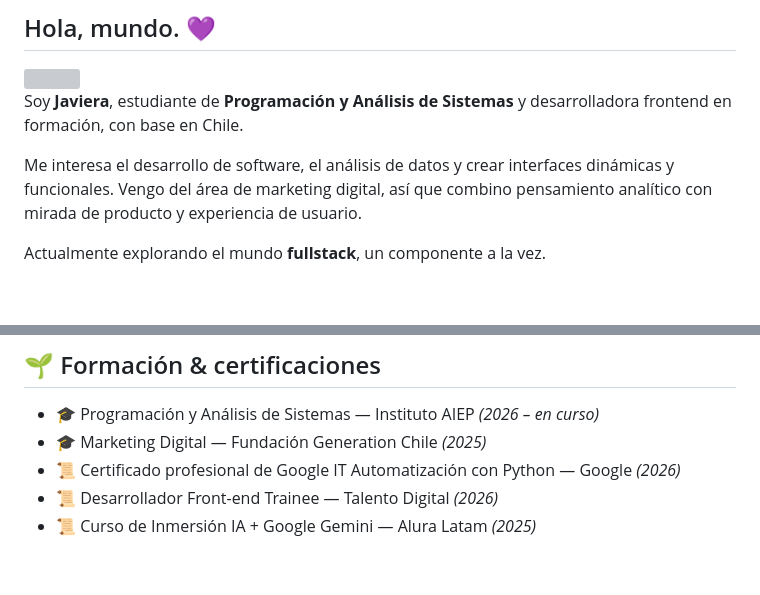
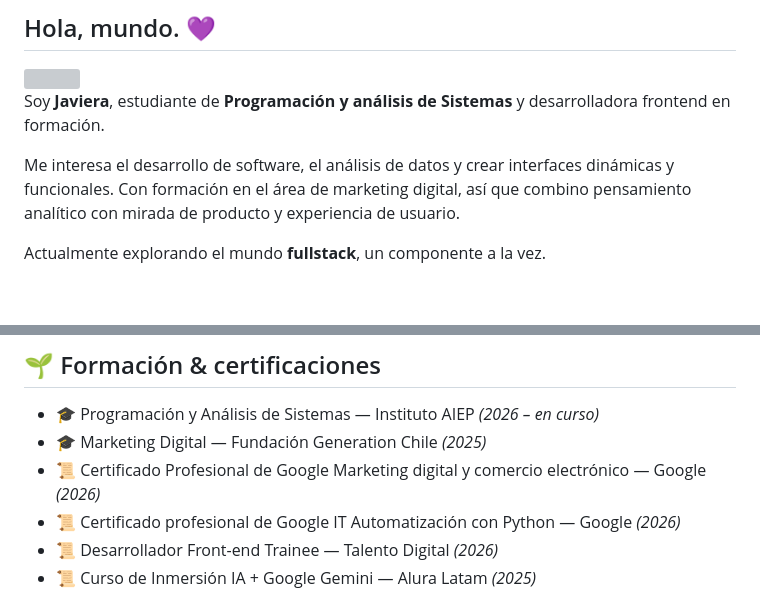
Before and after one commit to javieraramirezpdev/javieraramirezpdev, a Markdown page: README.md, 2 parts joined by grey strips. Rendered like a GitHub page; blank space fills up the shorter version; grey boxes are pictures that could not be loaded.

```diff
--- a/README.md
+++ b/README.md
@@ -25,9 +25,9 @@
 
 <img align="right" width="270" src="https://readme-typing-svg.demolab.com/?lines=%3C+desarrollo+web+%2F%3E;const+frontend+%3D+%22React%22;interfaces.build().love();console.log(%22hola%20mundo%22);&font=Fira%20Code&size=16&duration=3000&pause=1000&color=8B5CF6&center=false&vCenter=true&width=400&height=100">
 
-Soy **Javiera**, estudiante de **Programación y Análisis de Sistemas** y desarrolladora frontend en formación, con base en Chile.
+Soy **Javiera**, estudiante de **Programación y análisis de Sistemas** y desarrolladora frontend en formación.
 
-Me interesa el desarrollo de software, el análisis de datos y crear interfaces dinámicas y funcionales. Vengo del área de marketing digital, así que combino pensamiento analítico con mirada de producto y experiencia de usuario.
+Me interesa el desarrollo de software, el análisis de datos y crear interfaces dinámicas y funcionales. Con formación en el área de marketing digital, así que combino pensamiento analítico con mirada de producto y experiencia de usuario.
 
 Actualmente explorando el mundo **fullstack**, un componente a la vez.
 
@@ -52,6 +51,7 @@ Actualmente explorando el mundo **fullstack**, un componente a la vez.
 
 - 🎓 Programación y Análisis de Sistemas — Instituto AIEP *(2026 – en curso)*
 - 🎓 Marketing Digital — Fundación Generation Chile *(2025)*
+- 📜 Certificado Profesional de Google Marketing digital y comercio electrónico — Google *(2026)*
 - 📜 Certificado profesional de Google IT Automatización con Python — Google *(2026)*
 - 📜 Desarrollador Front-end Trainee — Talento Digital *(2026)*
 - 📜 Curso de Inmersión IA + Google Gemini — Alura Latam *(2025)*
```
Also changed, not shown: other parts of README.md (+0 -1 lines).
